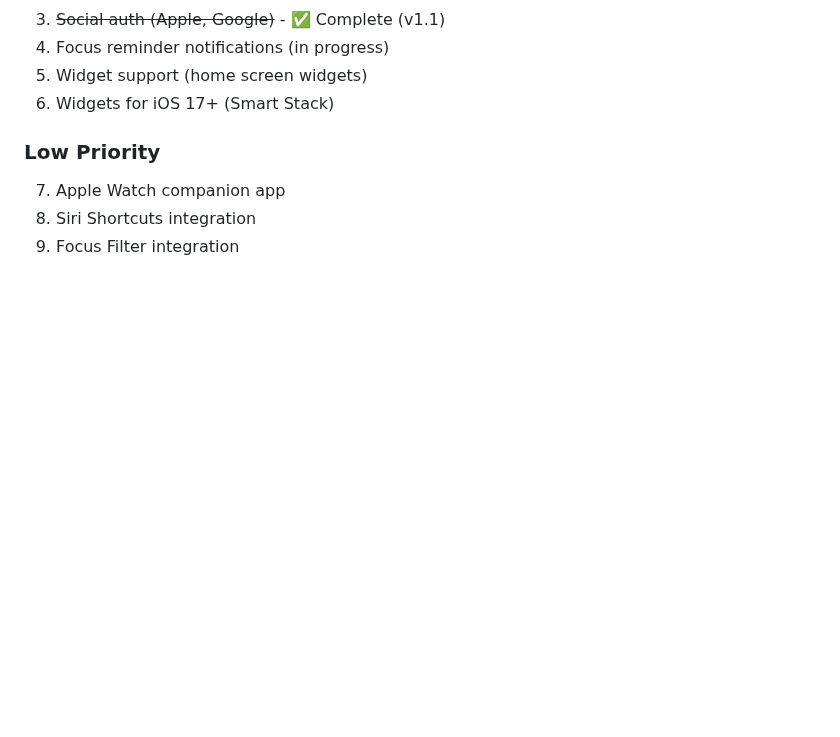
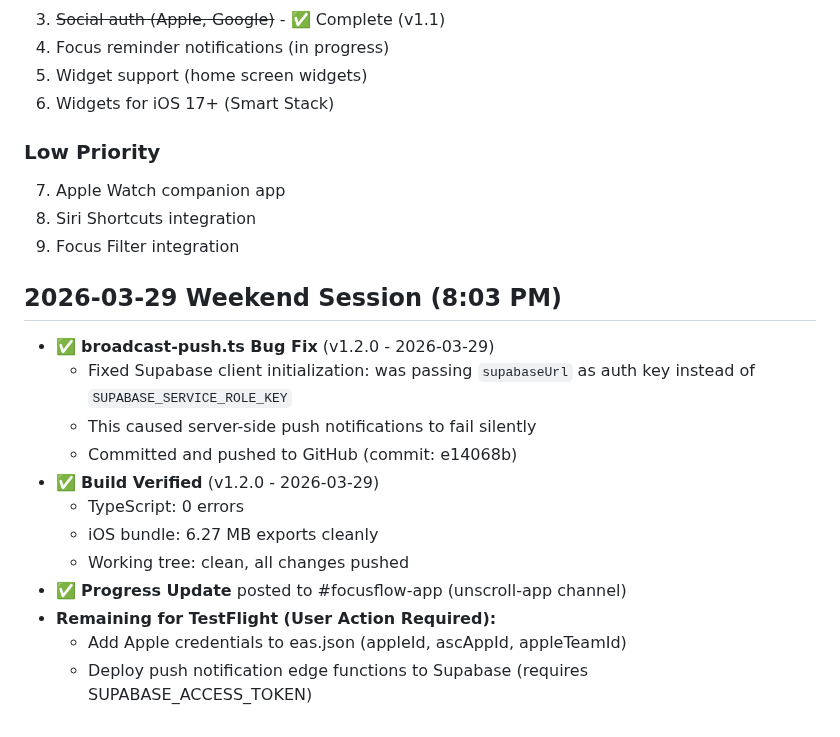
Before and after one commit to hackeysacker/unscroll-mobile, a Markdown page: IMPROVEMENTS.md, the part around the change. Drawn GitHub-style; blank space fills up the shorter version.

Commit message:
Update IMPROVEMENTS.md - weekend session

```diff
--- a/IMPROVEMENTS.md
+++ b/IMPROVEMENTS.md
@@ -811,3 +811,17 @@ Last updated: 2026-03-29
 7. Apple Watch companion app
 8. Siri Shortcuts integration
 9. Focus Filter integration
+
+## 2026-03-29 Weekend Session (8:03 PM)
+- ✅ **broadcast-push.ts Bug Fix** (v1.2.0 - 2026-03-29)
+  - Fixed Supabase client initialization: was passing `supabaseUrl` as auth key instead of `SUPABASE_SERVICE_ROLE_KEY`
+  - This caused server-side push notifications to fail silently
+  - Committed and pushed to GitHub (commit: e14068b)
+- ✅ **Build Verified** (v1.2.0 - 2026-03-29)
+  - TypeScript: 0 errors
+  - iOS bundle: 6.27 MB exports cleanly
+  - Working tree: clean, all changes pushed
+- ✅ **Progress Update** posted to #focusflow-app (unscroll-app channel)
+- **Remaining for TestFlight (User Action Required):**
+  - Add Apple credentials to eas.json (appleId, ascAppId, appleTeamId)
+  - Deploy push notification edge functions to Supabase (requires SUPABASE_ACCESS_TOKEN)
```
